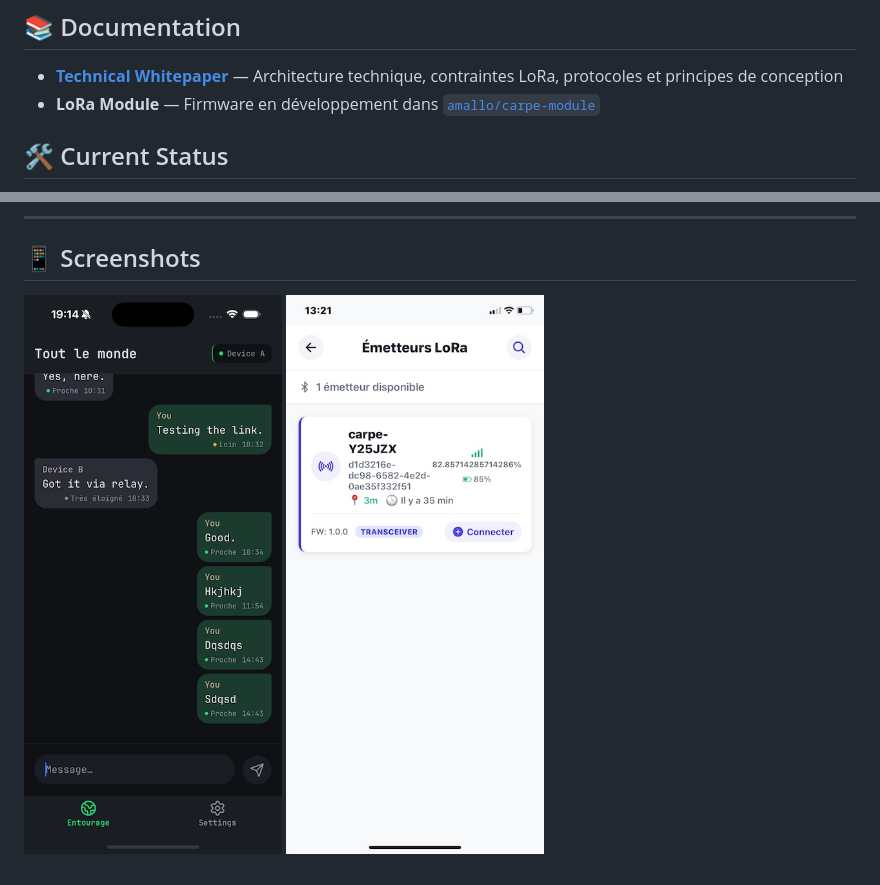
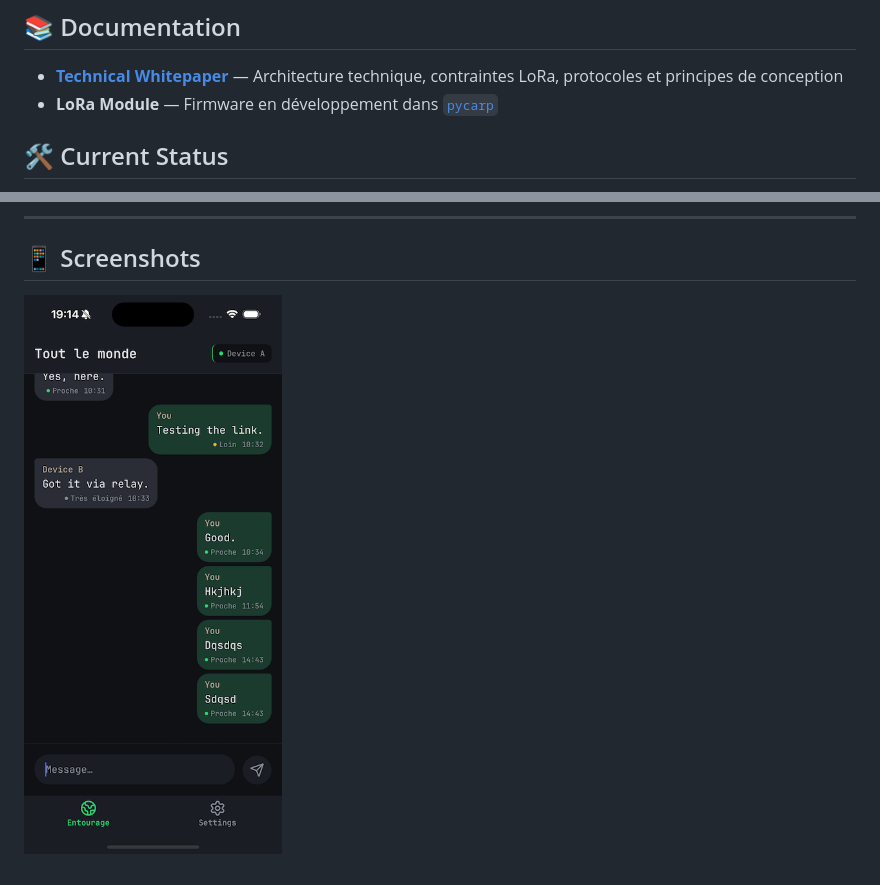
Before and after one commit to amallo/carpe-app-reloaded, a Markdown page: README.md, 2 parts joined by grey strips. Rendered like a GitHub page.

Commit message:
Update README to reflect new LoRa Module repository link and remove outdated image reference

```diff
--- a/README.md
+++ b/README.md
@@ -62,7 +62,7 @@ Carpe is not a finished product but an exploration:
 ## 📚 Documentation
 
 - **[Technical Whitepaper](CARPEAPP_WHITEPAPER.md)** — Architecture technique, contraintes LoRa, protocoles et principes de conception
-- **LoRa Module** — Firmware en développement dans [`amallo/carpe-module`](https://github.com/amallo/carpe-module)
+- **LoRa Module** — Firmware en développement dans [`pycarp`](https://github.com/amallo/pycarp)
 
 ## 🛠️ Current Status
 
@@ -88,4 +88,3 @@ Because autonomy matters.
 ## 📱 Screenshots
 
 ![Carpe App Screenshot](chat.png)
-![Carpe App - LoRa Emitters](IMG_8B3A372072DC-1.jpeg)
```
